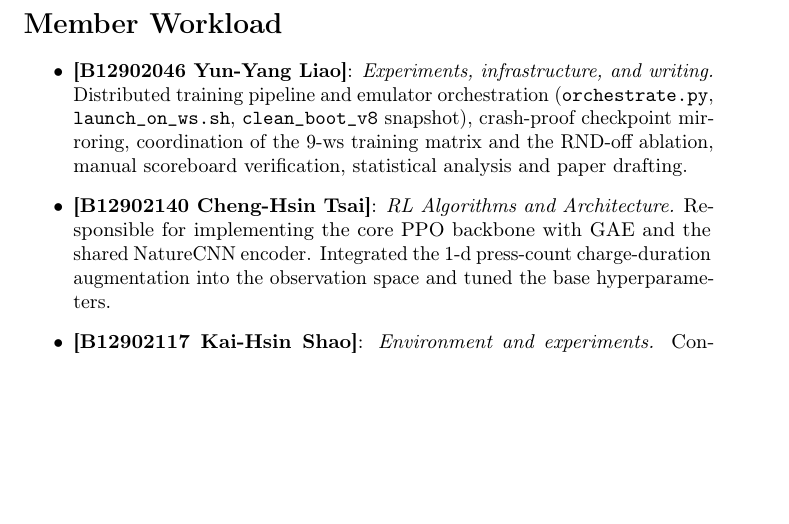
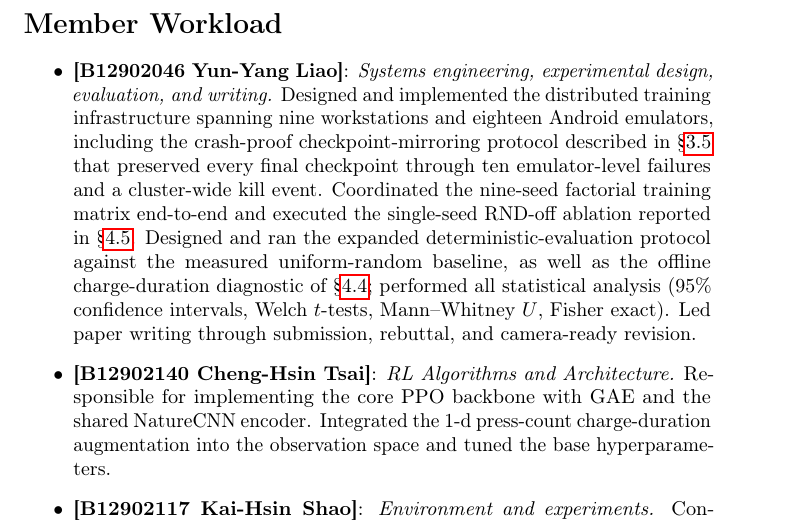
Before and after one commit to pp1457/drl-final-project, a LaTeX paper (paper/main.tex): part of page 14 of 18, cut so that both start at the same text, the shorter picture padded with empty space. Compiled offline with pdfLaTeX; a LaTeX package or settings file that is missing is left out.

Commit message:
paper: polish B12902046 member workload entry
Remove file-name references, reframe role as "systems engineering,
experimental design, evaluation, and writing," and anchor each
contribution to the numbered section that documents it
(sec:orchestration, sec:rnd-finding, sec:charge-ignored). Adds
"rebuttal" to the writing scope.

Co-Authored-By: Claude Opus 4.7 <noreply@anthropic.com>

```diff
--- a/paper/main.tex
+++ b/paper/main.tex
@@ -786,13 +786,23 @@ without manual intervention.
 \label{sec:workload}
 
 \begin{itemize}
-  \item \textbf{[B12902046 Yun-Yang Liao]}: \emph{Experiments, infrastructure, and writing.}
-    Distributed training pipeline and emulator orchestration
-    (\texttt{orchestrate.py}, \texttt{launch\_on\_ws.sh},
-    \texttt{clean\_boot\_v8} snapshot), crash-proof checkpoint
-    mirroring, coordination of the 9-ws training matrix and the
-    RND-off ablation, manual scoreboard verification, statistical
-    analysis and paper drafting.
+  \item \textbf{[B12902046 Yun-Yang Liao]}: \emph{Systems
+    engineering, experimental design, evaluation, and writing.}
+    Designed and implemented the distributed training
+    infrastructure spanning nine workstations and eighteen Android
+    emulators, including the crash-proof checkpoint-mirroring
+    protocol described in \S\ref{sec:orchestration} that preserved
+    every final checkpoint through ten emulator-level failures and
+    a cluster-wide kill event. Coordinated the nine-seed factorial
+    training matrix end-to-end and executed the single-seed
+    RND-off ablation reported in \S\ref{sec:rnd-finding}.
+    Designed and ran the expanded deterministic-evaluation
+    protocol against the measured uniform-random baseline, as
+    well as the offline charge-duration diagnostic of
+    \S\ref{sec:charge-ignored}; performed all statistical analysis
+    ($95\%$ confidence intervals, Welch $t$-tests, Mann--Whitney
+    $U$, Fisher exact). Led paper writing through submission,
+    rebuttal, and camera-ready revision.
   \item \textbf{[B12902140 Cheng-Hsin Tsai]}: \emph{RL Algorithms and Architecture.}
     Responsible for implementing the core PPO backbone with GAE and
     the shared NatureCNN encoder. Integrated the 1-d press-count
```
